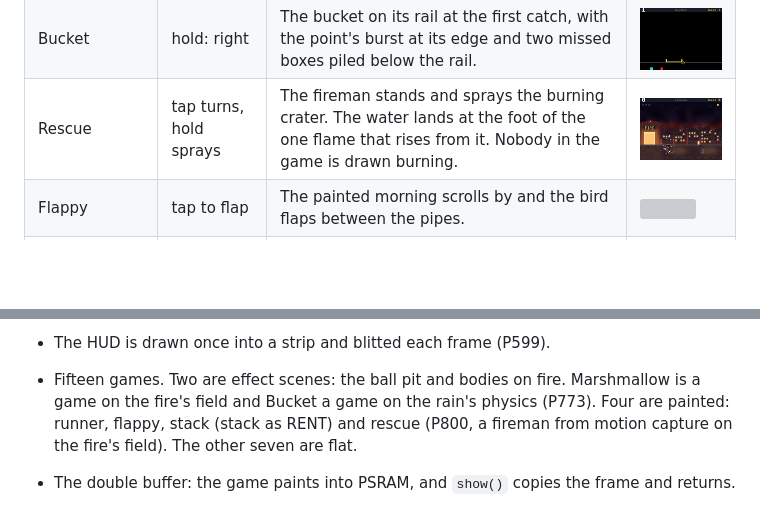
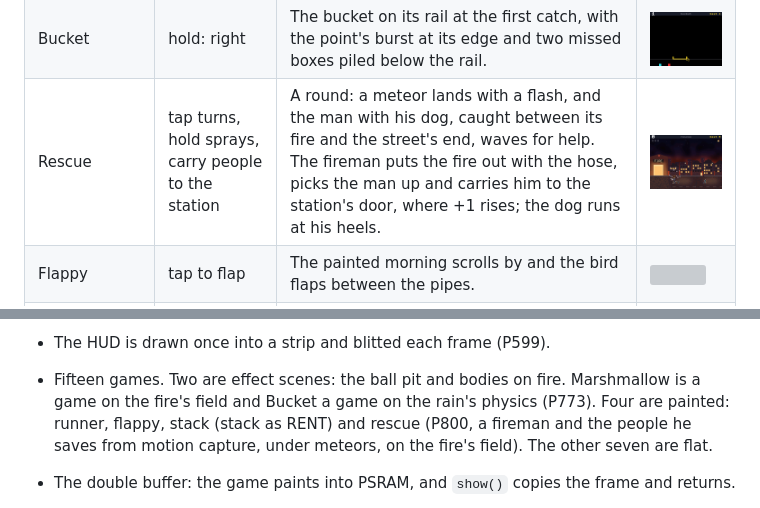
Before and after one commit to xmejkal/pixel-games, a Markdown page: README.md, 2 parts joined by grey strips. GitHub-like rendering; blank space fills up the shorter version; grey boxes are pictures that could not be loaded.

```diff
--- a/README.md
+++ b/README.md
@@ -53,7 +57,7 @@ Every subject, with the button pattern that made its picture (`tools/render_scen
 | the ball pit | tap pours, hold shakes | 120 balls in twelve pours, each pour in its own colour. | <a href="docs/screenshots/ballpit.gif"><img src="docs/screenshots/ballpit.png" width="160"></a> |
 | the bodies on fire | tap: next mode | Eight falling bodies burn trails into the field and flare where they land. | <a href="docs/screenshots/burningbodies.gif"><img src="docs/screenshots/burningbodies.png" width="160"></a> |
 | Bucket | hold: right | The bucket on its rail at the first catch, with the point's burst at its edge and two missed boxes piled below the rail. | <a href="docs/screenshots/bucket.gif"><img src="docs/screenshots/bucket.png" width="160"></a> |
-| Rescue | tap turns, hold sprays | The fireman stands and sprays the burning crater. The water lands at the foot of the one flame that rises from it. Nobody in the game is drawn burning. | <a href="docs/screenshots/rescue.gif"><img src="docs/screenshots/rescue.png" width="160"></a> |
+| Rescue | tap turns, hold sprays, carry people to the station | A round: a meteor lands with a flash, and the man with his dog, caught between its fire and the street's end, waves for help. The fireman puts the fire out with the hose, picks the man up and carries him to the station's door, where +1 rises; the dog runs at his heels. | <a href="docs/screenshots/rescue.gif"><img src="docs/screenshots/rescue.png" width="160"></a> |
 | Flappy | tap to flap | The painted morning scrolls by and the bird flaps between the pipes. | <a href="docs/screenshots/flappy.gif"><img src="docs/screenshots/flappy.png" width="160"></a> |
 | Runner | tap jump, hold higher | The painted runner jumps over a cactus in front of the mountains. | <a href="docs/screenshots/runner.gif"><img src="docs/screenshots/runner.png" width="160"></a> |
 | Snake | tap turns right | The snake moves on its grid and turns right at each tap. The red square is the food. | <a href="docs/screenshots/snake.gif"><img src="docs/screenshots/snake.png" width="160"></a> |
@@ -236,7 +240,7 @@ Runs now:
   `/spark:identify`: list its open facts with `parts.py --unverified inmp441-i2s-mic-round --project .`. The wiring
   guide with pictures is `docs/wiring.html`, also at https://claude.ai/artifact/Xyppus2vF8xmC3Etc9Rbm4.
 - The HUD is drawn once into a strip and blitted each frame (P599).
-- Fifteen games. Two are effect scenes: the ball pit and bodies on fire. Marshmallow is a game on the fire's field and Bucket a game on the rain's physics (P773). Four are painted: runner, flappy, stack (stack as RENT) and rescue (P800, a fireman from motion capture on the fire's field). The other seven are flat.
+- Fifteen games. Two are effect scenes: the ball pit and bodies on fire. Marshmallow is a game on the fire's field and Bucket a game on the rain's physics (P773). Four are painted: runner, flappy, stack (stack as RENT) and rescue (P800, a fireman and the people he saves from motion capture, under meteors, on the fire's field). The other seven are flat.
 - The double buffer: the game paints into PSRAM, and `show()` copies the frame and returns.
 - Measured fps per painted game, from `bench.md`: flappy 24 under an autopilot (run92, the P602 run before the fire went on), runner 21 to 24 with no play, both at a 40 ms frame pace; stack 24.
 
```
Also changed, not shown: other parts of README.md (+6 -2 lines), docs/sound.md (+6 -0 lines), docs/screenshots/rescue.gif, 1 other file.
